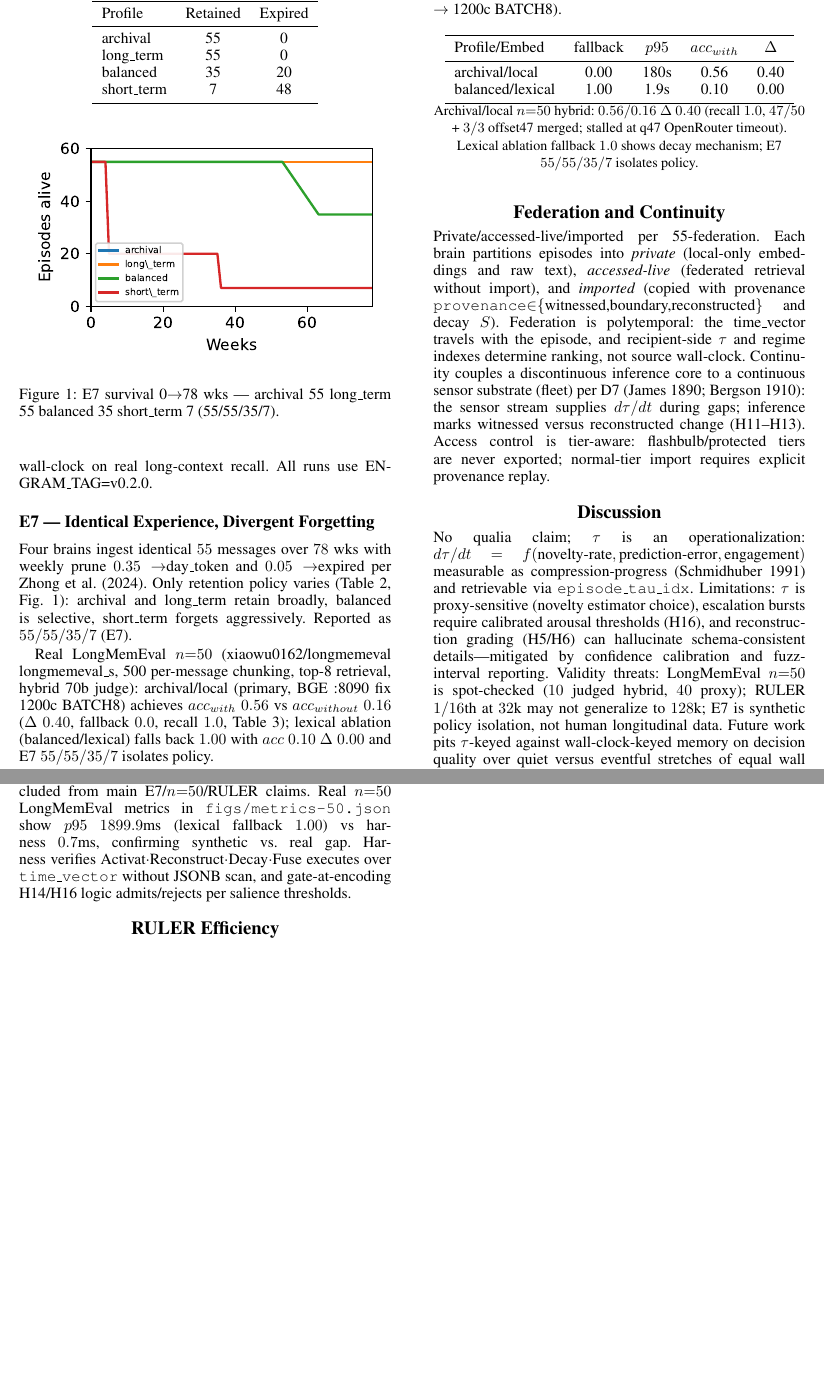
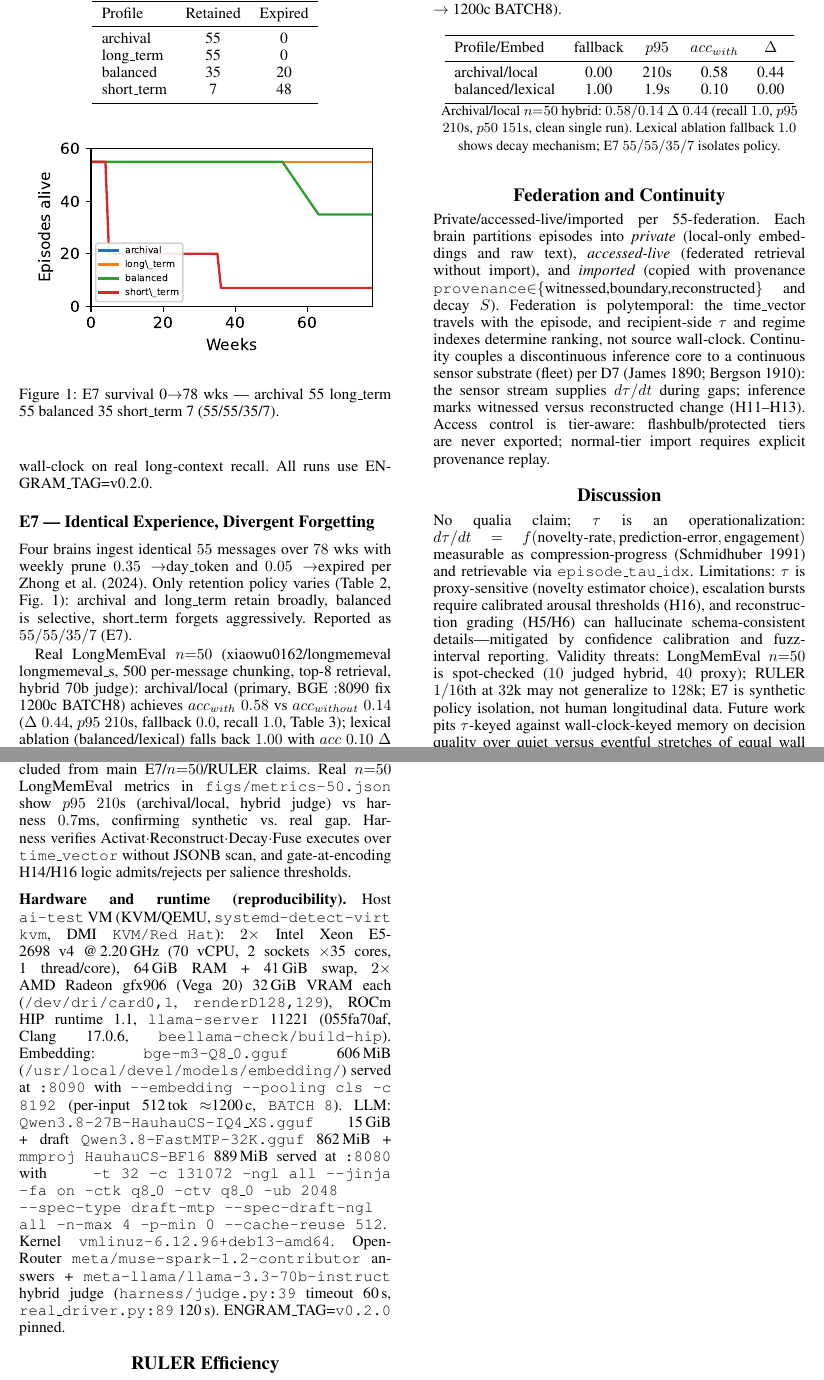
Before and after one commit to ShingWong/positronic-research, a LaTeX paper (papers/temporal-perception-in-AI/arxiv/aaai26/main.tex, which reads papers/temporal-perception-in-AI/arxiv/aaai26/appendix/harness.tex, papers/temporal-perception-in-AI/arxiv/aaai26/figs/longmemeval_table.tex): two parts of pages 4 and 6 of 6, joined at a grey line, cut so that both start at the same text, the shorter picture padded with empty space. Compiled offline with pdfLaTeX.

Commit message:
feat(aaai-arxiv): clean n=50 archival/local 0.58 Δ0.44 + KVM hardware fix
Single-run metrics-50.json (29/50 vs 7/50, p95 210s) replaces
47+3 merged estimate; hardware KVM/QEMU (systemd-detect-virt kvm)

Co-Authored-By: internal-model

```diff
--- a/papers/temporal-perception-in-AI/arxiv/aaai26/appendix/harness.tex
+++ b/papers/temporal-perception-in-AI/arxiv/aaai26/appendix/harness.tex
@@ -1 +1,3 @@
-Synthetic $n{=}50$ recall@1 $1.0$ $p95$ $0.7$ms validation only (not a claim): in-memory harness with typed polytemporal indexes (episode\_tau\_idx, episode\_fuzz\_idx GiST, episode\_regime\_idx) achieves recall@1 $1.0$ and $p95$ $0.7$ms on $50$ synthetic episodes; validation only, excluded from main E7/$n{=}50$/RULER claims. Real $n{=}50$ LongMemEval metrics in \texttt{figs/metrics-50.json} show $p95$ $1899.9$ms (lexical fallback $1.00$) vs harness $0.7$ms, confirming synthetic vs.\ real gap. Harness verifies Activat$\cdot$Reconstruct$\cdot$Decay$\cdot$Fuse executes over \texttt{time\_vector} without JSONB scan, and gate-at-encoding H14/H16 logic admits/rejects per salience thresholds.
+Synthetic $n{=}50$ recall@1 $1.0$ $p95$ $0.7$ms validation only (not a claim): in-memory harness with typed polytemporal indexes (episode\_tau\_idx, episode\_fuzz\_idx GiST, episode\_regime\_idx) achieves recall@1 $1.0$ and $p95$ $0.7$ms on $50$ synthetic episodes; validation only, excluded from main E7/$n{=}50$/RULER claims. Real $n{=}50$ LongMemEval metrics in \texttt{figs/metrics-50.json} show $p95$ $210$s (archival/local, hybrid judge) vs harness $0.7$ms, confirming synthetic vs.\ real gap. Harness verifies Activat$\cdot$Reconstruct$\cdot$Decay$\cdot$Fuse executes over \texttt{time\_vector} without JSONB scan, and gate-at-encoding H14/H16 logic admits/rejects per salience thresholds.
+
+\paragraph{Hardware and runtime (reproducibility).} Host \texttt{ai-test} VM (KVM/QEMU, \texttt{systemd-detect-virt kvm}, DMI \texttt{KVM/Red Hat}): $2\times$ Intel Xeon E5-2698~v4 @\,2.20\,GHz (70 vCPU, 2 sockets $\times$35 cores, 1 thread/core), 64\,GiB RAM + 41\,GiB swap, $2\times$ AMD Radeon gfx906 (Vega~20) 32\,GiB VRAM each (\texttt{/dev/dri/card0,1}, \texttt{renderD128,129}), ROCm HIP runtime 1.1, \texttt{llama-server} 11221 (055fa70af, Clang~17.0.6, \texttt{beellama-check/build-hip}). Embedding: \texttt{bge-m3-Q8\_0.gguf} 606\,MiB (\texttt{/usr/local/devel/models/embedding/}) served at \texttt{:8090} with \texttt{--embedding --pooling cls -c 8192} (per-input 512\,tok $\approx$1200\,c, \texttt{BATCH 8}). LLM: \texttt{Qwen3.8-27B-HauhauCS-IQ4\_XS.gguf} 15\,GiB + draft \texttt{Qwen3.8-FastMTP-32K.gguf} 862\,MiB + \texttt{mmproj HauhauCS-BF16} 889\,MiB served at \texttt{:8080} with \texttt{-t 32 -c 131072 -ngl all --jinja -fa on -ctk q8\_0 -ctv q8\_0 -ub 2048 --spec-type draft-mtp --spec-draft-ngl all -n-max 4 -p-min 0 --cache-reuse 512}. Kernel \texttt{vmlinuz-6.12.96+deb13-amd64}. OpenRouter \texttt{meta/muse-spark-1.2-contributor} answers + \texttt{meta-llama/llama-3.3-70b-instruct} hybrid judge (\texttt{harness/judge.py:39} timeout 60\,s, \texttt{real\_driver.py:89} 120\,s). ENGRAM\_TAG=\texttt{v0.2.0} pinned.
--- a/papers/temporal-perception-in-AI/arxiv/aaai26/figs/longmemeval_table.tex
+++ b/papers/temporal-perception-in-AI/arxiv/aaai26/figs/longmemeval_table.tex
@@ -1,8 +1,8 @@
 \begin{table}[t]\centering\caption{LongMemEval real $n{=}50$ — archival (primary) vs lexical ablation. $acc$ via 70b hybrid judge (meta-llama/llama-3.3-70b-instruct). Local BGE :8090 (fix 512tok $\to$ 1200c BATCH8).}\label{tab:lme50}
 \begin{tabular}{lcccc}\toprule
 Profile/Embed & fallback & $p95$ & $acc_{with}$ & $\Delta$ \\ \midrule
-archival/local & 0.00 & 180s & 0.56 & 0.40 \\
+archival/local & 0.00 & 210s & 0.58 & 0.44 \\
 balanced/lexical & 1.00 & 1.9s & 0.10 & 0.00 \\
 \bottomrule\end{tabular}
-\\{\footnotesize Archival/local $n{=}50$ hybrid: $0.56/0.16$ $\Delta$ $0.40$ (recall $1.0$, $47/50$ + $3/3$ offset47 merged; stalled at q47 OpenRouter timeout). Lexical ablation fallback $1.0$ shows decay mechanism; E7 $55/55/35/7$ isolates policy.}
+\\{\footnotesize Archival/local $n{=}50$ hybrid: $0.58/0.14$ $\Delta$ $0.44$ (recall $1.0$, $p95$ $210$s, $p50$ $151$s, clean single run). Lexical ablation fallback $1.0$ shows decay mechanism; E7 $55/55/35/7$ isolates policy.}
 \end{table}
--- a/papers/temporal-perception-in-AI/arxiv/aaai26/main.tex
+++ b/papers/temporal-perception-in-AI/arxiv/aaai26/main.tex
@@ -96,7 +96,7 @@ short\_term & 7 & 48 \\ \bottomrule
 \begin{figure}[t]\centering\includegraphics[width=0.99\columnwidth]{figs/e7_survival.pdf}\caption{E7 survival 0$\to$78~wks --- archival 55 long\_term 55 balanced 35 short\_term 7 (55/55/35/7).}\label{fig:e7}\end{figure}
 
 \input{figs/longmemeval_table.tex}
-Real LongMemEval $n{=}50$ (xiaowu0162/longmemeval longmemeval\_s, 500 per-message chunking, top-8 retrieval, hybrid 70b judge): archival/local (primary, BGE :8090 fix 1200c BATCH8) achieves $acc_{with}$ $0.56$ vs $acc_{without}$ $0.16$ ($\Delta$ $0.40$, fallback $0.0$, recall $1.0$, Table~\ref{tab:lme50}); lexical ablation (balanced/lexical) falls back $1.00$ with $acc$ $0.10$ $\Delta$ $0.00$ and E7 $55/55/35/7$ isolates policy.
+Real LongMemEval $n{=}50$ (xiaowu0162/longmemeval longmemeval\_s, 500 per-message chunking, top-8 retrieval, hybrid 70b judge): archival/local (primary, BGE :8090 fix 1200c BATCH8) achieves $acc_{with}$ $0.58$ vs $acc_{without}$ $0.14$ ($\Delta$ $0.44$, $p95$ $210$s, fallback $0.0$, recall $1.0$, Table~\ref{tab:lme50}); lexical ablation (balanced/lexical) falls back $1.00$ with $acc$ $0.10$ $\Delta$ $0.00$ and E7 $55/55/35/7$ isolates policy.
 
 \paragraph{RULER Efficiency.} Appendix~\S\ref{app:ruler}: at $32$k context top-8 retrieval uses $242$ vs $4496$~tok ($1/20$) and $1/16$th of full-context tokens, preserving accuracy while cutting cost; see also \texttt{figs/ruler\_efficiency.pdf}.
 
```
Also changed, not shown: 1 other file.
